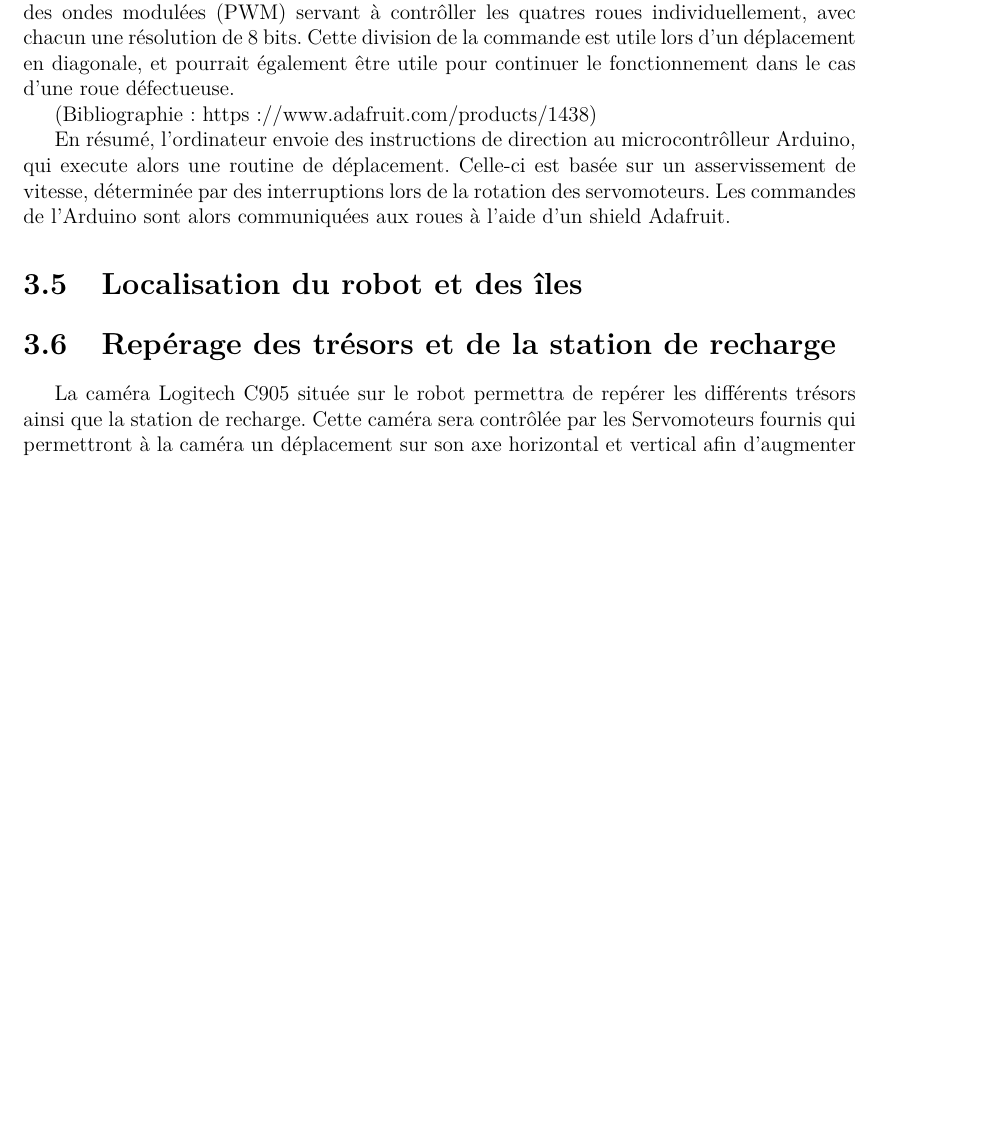
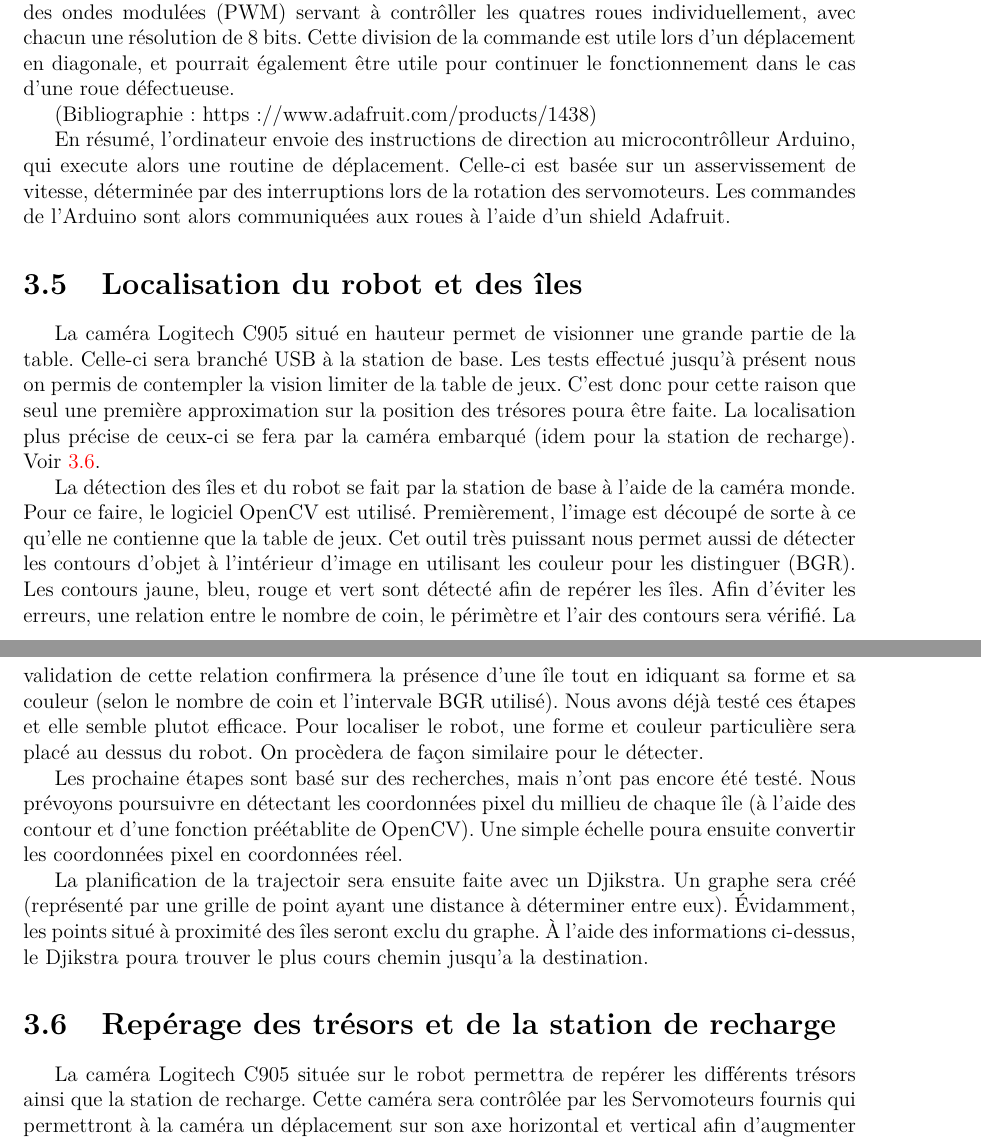
Before and after one commit to jmprovencher/Treasure-Picker-Robot, a LaTeX document (Remises/Rapport de developpement.tex, which reads Remises/tex/Garvin/FamiliarisationEquipement.tex): part of page 13 of 15 before the commit and two parts of pages 13 and 14 of 15 after it, the two joined at a grey line, cut so that both start at the same text, the shorter picture padded with empty space. Compiled offline with pdfLaTeX; the source files are stored in an older character set and shown here as Unicode.

Commit message:
localisation îles

```diff
--- /dev/null
+++ b/Remises/tex/Garvin/FamiliarisationEquipement.tex
@@ -0,0 +1,7 @@
+La caméra Logitech C905 situé en hauteur permet de visionner une grande partie de la table. Celle-ci sera branché USB à la station de base. Les tests effectué jusqu'à présent nous on permis de contempler la vision limiter de la table de jeux. C'est donc pour cette raison que seul une première approximation sur la position des trésores poura être faite. La localisation plus précise de ceux-ci se fera par la caméra embarqué (idem pour la station de recharge). Voir \ref{s:Reperage}. \par
+
+La détection des îles et du robot se fait par la station de base à l'aide de la caméra monde. Pour ce faire, le logiciel OpenCV est utilisé. Premièrement, l'image est découpé de sorte à ce qu'elle ne contienne que la table de jeux. Cet outil très puissant nous permet aussi de détecter les contours d'objet à l'intérieur d'image en utilisant les couleur pour les distinguer (BGR). Les contours jaune, bleu, rouge et vert sont détecté afin de repérer les îles. Afin d'éviter les erreurs, une relation entre le nombre de coin, le périmètre et l'air des contours sera vérifié. La validation de cette relation confirmera la présence d'une île tout en idiquant sa forme et sa couleur (selon le nombre de coin et l'intervale BGR utilisé). Nous avons déjà testé ces étapes et elle semble plutot efficace. Pour localiser le robot, une forme et couleur particulière sera placé au dessus du robot. On procèdera de façon similaire pour le détecter. \par
+
+Les prochaine étapes sont basé sur des recherches, mais n'ont pas encore été testé. Nous prévoyons poursuivre en détectant les coordonnées pixel du millieu de chaque île (à l'aide des contour et d'une fonction préétablite de OpenCV). Une simple échelle poura ensuite convertir les coordonnées pixel en coordonnées réel. \par
+
+La planification de la trajectoir sera ensuite faite avec un Djikstra. Un graphe sera créé (représenté par une grille de point ayant une distance à déterminer entre eux). Évidamment, les points situé à proximité des îles seront exclu du graphe. À l'aide des informations ci-dessus, le Djikstra poura trouver le plus cours chemin jusqu'a la destination.
```
Also changed, not shown: Remises/tex/Main/Familiarisation_Experiences.tex (+1 -1 lines).
